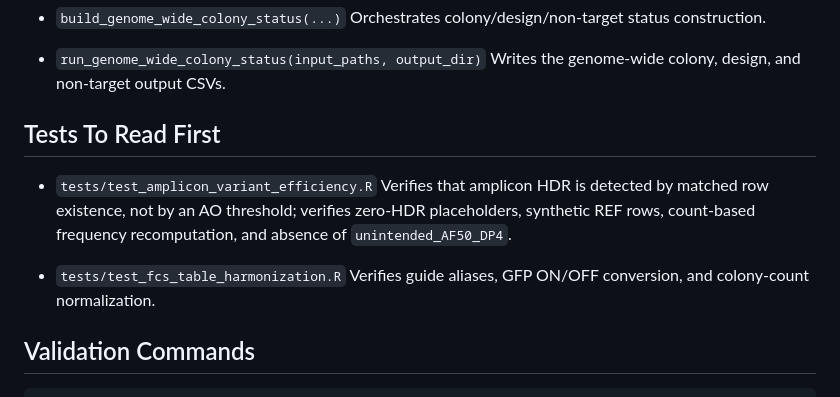
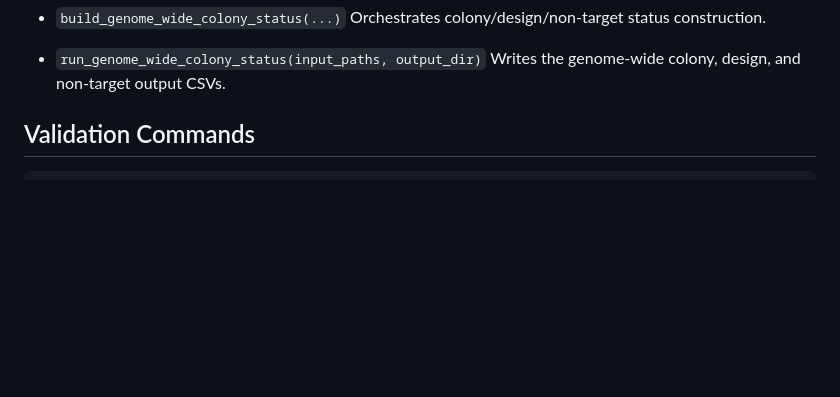
Before and after one commit to vbstagui98/cas12a_precision_editing, a Markdown page: docs/repository_walkthrough.md, the part around the change. Drawn GitHub-style; blank space fills up the shorter version.

```diff
--- a/docs/repository_walkthrough.md
+++ b/docs/repository_walkthrough.md
@@ -347,15 +347,6 @@ amplicon-sequencing workflows.
 - `run_genome_wide_colony_status(input_paths, output_dir)`
   Writes the genome-wide colony, design, and non-target output CSVs.
 
-## Tests To Read First
-
-- `tests/test_amplicon_variant_efficiency.R`
-  Verifies that amplicon HDR is detected by matched row existence, not by an AO
-  threshold; verifies zero-HDR placeholders, synthetic REF rows, count-based
-  frequency recomputation, and absence of `unintended_AF50_DP4`.
-
-- `tests/test_fcs_table_harmonization.R`
-  Verifies guide aliases, GFP ON/OFF conversion, and colony-count normalization.
 
 ## Validation Commands
 
```
